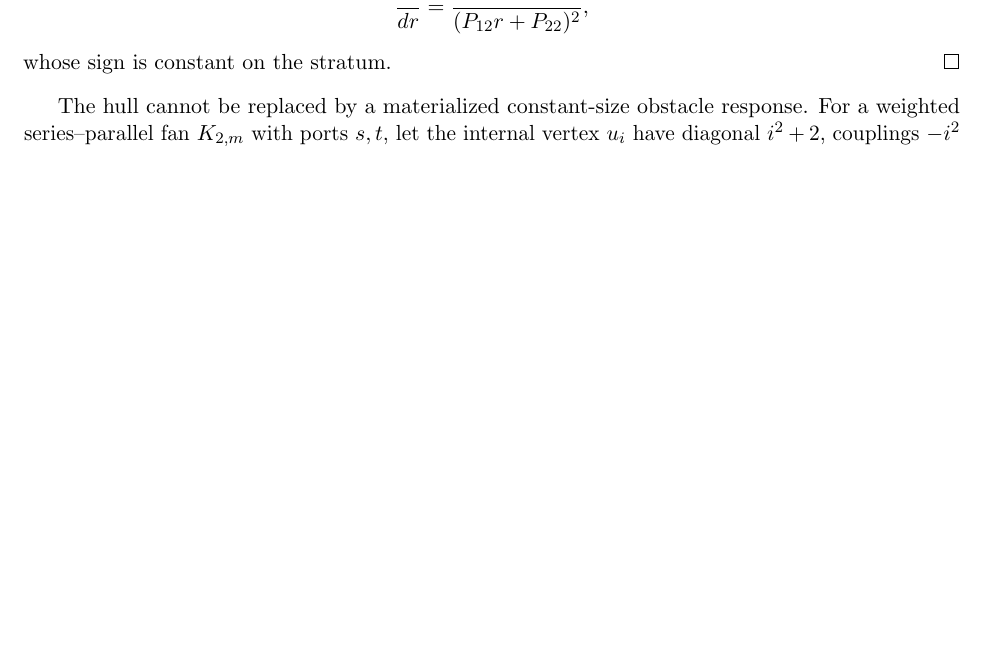
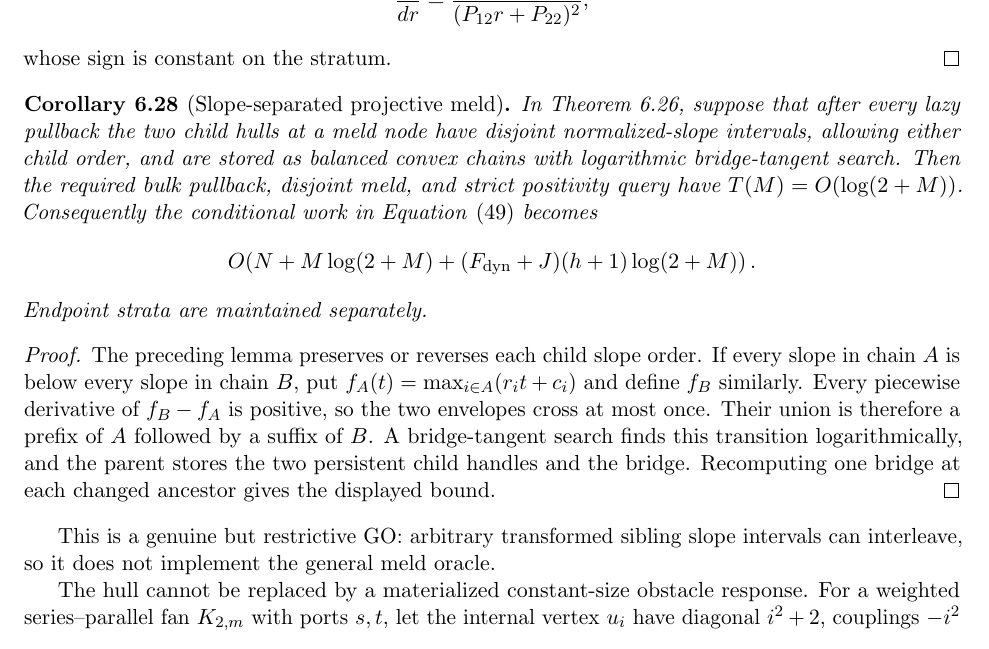
Before and after one commit to baojian/hybrid-local-solver, a LaTeX document (manuscript/notes/aesp_cd_l1_rppr/main.tex, which reads manuscript/notes/aesp_cd_l1_rppr/sections/body/06b_prop_aesp_cd_dynamic_reporters.tex): part of page 26 of 97, cut so that both start at the same text, the shorter picture padded with empty space. Compiled offline with pdfLaTeX.

Commit message:
Close slope-separated projective melds

```diff
--- a/manuscript/notes/aesp_cd_l1_rppr/sections/body/06b_prop_aesp_cd_dynamic_reporters.tex
+++ b/manuscript/notes/aesp_cd_l1_rppr/sections/body/06b_prop_aesp_cd_dynamic_reporters.tex
@@ -530,6 +530,36 @@ intercept by $a_2(P_{12}r+P_{22})$ gives
 whose sign is constant on the stratum.
 \end{proof}
 
+\begin{corollary}[Slope-separated projective meld]
+\label{cor:aesp-cd-slope-separated-projective-meld}
+In \cref{prop:aesp-cd-sp-meld-hull-reduction}, suppose that after every lazy
+pullback the two child hulls at a meld node have disjoint normalized-slope
+intervals, allowing either child order, and are stored as balanced convex
+chains with logarithmic bridge-tangent search.  Then the required bulk
+pullback, disjoint meld, and strict positivity query have
+$T(M)=O(\log(2+M))$.  Consequently the conditional work in
+\cref{eq:aesp-cd-sp-meld-hull-work} becomes
+\begin{equation*}
+ O\!\left(N+M\log(2+M)
+ +(F_{\rm dyn}+J)(h+1)\log(2+M)\right).
+\end{equation*}
+Endpoint strata are maintained separately.
+\end{corollary}
+
+\begin{proof}
+The preceding lemma preserves or reverses each child slope order.  If every
+slope in chain $A$ is below every slope in chain $B$, put
+$f_A(t)=\max_{i\in A}(r_it+c_i)$ and define $f_B$ similarly.  Every
+piecewise derivative of $f_B-f_A$ is positive, so the two envelopes cross at
+most once.  Their union is therefore a prefix of $A$ followed by a suffix of
+$B$.  A bridge-tangent search finds this transition logarithmically, and the
+parent stores the two persistent child handles and the bridge.  Recomputing
+one bridge at each changed ancestor gives the displayed bound.
+\end{proof}
+
+This is a genuine but restrictive GO: arbitrary transformed sibling slope
+intervals can interleave, so it does not implement the general meld oracle.
+
 The hull cannot be replaced by a materialized constant-size obstacle response.
 For a weighted series--parallel fan $K_{2,m}$ with ports $s,t$, let the
 internal vertex $u_i$ have diagonal $i^2+2$, couplings $-i^2$ to $s$ and
```
Also changed, not shown: manuscript/notes/aesp_cd_l1_rppr/STATUS.md (+1 -0 lines), manuscript/notes/aesp_cd_l1_rppr/README.md, 1 other file.
